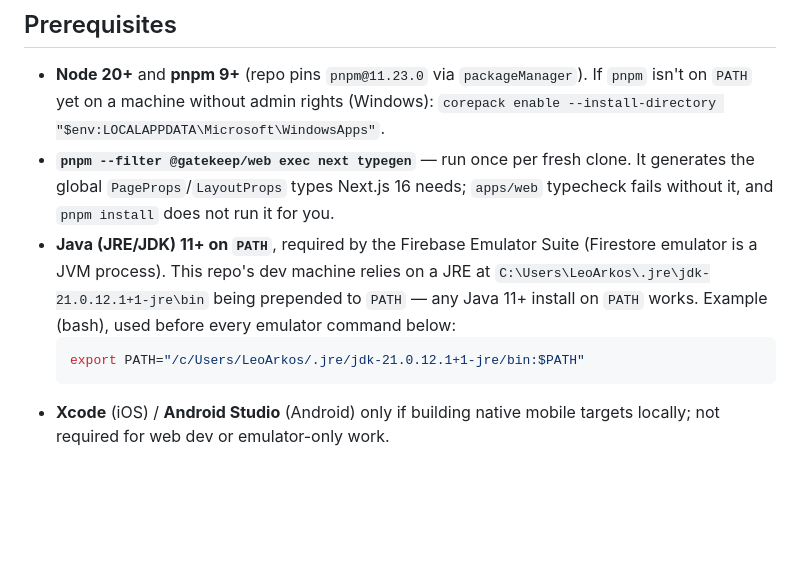
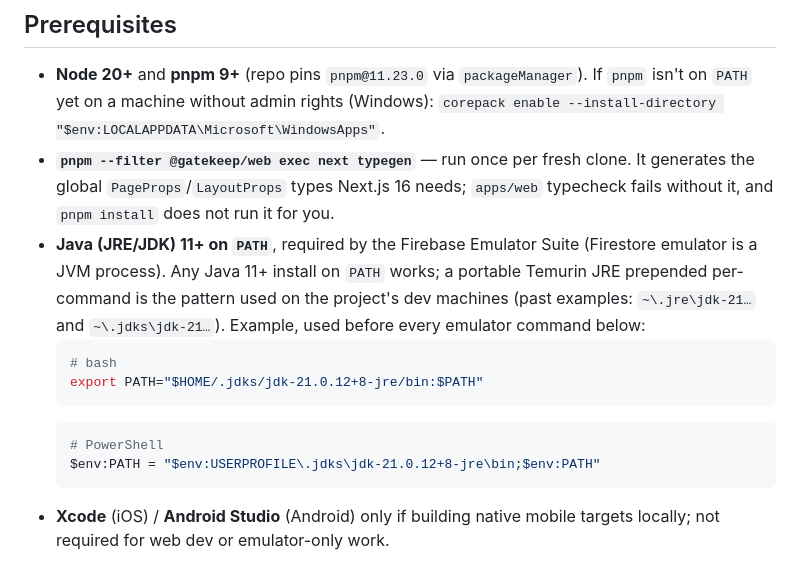
Before and after one commit to jgeddes3/GateKeepBeta, a Markdown page: README.md, the part around the change. Drawn GitHub-style; blank space fills up the shorter version.

Commit message:
docs: generalize the Java PATH example (machine-specific path was stale)
Co-Authored-By: Claude Fable 5 <noreply@anthropic.com>

````diff
--- a/README.md
+++ b/README.md
@@ -65,11 +65,16 @@ Apps own UI and only ever read Firestore directly or call callables.
   global `PageProps`/`LayoutProps` types Next.js 16 needs; `apps/web` typecheck fails without it,
   and `pnpm install` does not run it for you.
 - **Java (JRE/JDK) 11+ on `PATH`**, required by the Firebase Emulator Suite (Firestore emulator
-  is a JVM process). This repo's dev machine relies on a JRE at
-  `C:\Users\LeoArkos\.jre\jdk-21.0.12.1+1-jre\bin` being prepended to `PATH` — any Java 11+
-  install on `PATH` works. Example (bash), used before every emulator command below:
+  is a JVM process). Any Java 11+ install on `PATH` works; a portable Temurin JRE prepended
+  per-command is the pattern used on the project's dev machines (past examples:
+  `~\.jre\jdk-21…` and `~\.jdks\jdk-21…`). Example, used before every emulator command below:
   ```bash
-  export PATH="/c/Users/LeoArkos/.jre/jdk-21.0.12.1+1-jre/bin:$PATH"
+  # bash
+  export PATH="$HOME/.jdks/jdk-21.0.12+8-jre/bin:$PATH"
+  ```
+  ```powershell
+  # PowerShell
+  $env:PATH = "$env:USERPROFILE\.jdks\jdk-21.0.12+8-jre\bin;$env:PATH"
   ```
 - **Xcode** (iOS) / **Android Studio** (Android) only if building native mobile targets locally;
   not required for web dev or emulator-only work.
````
